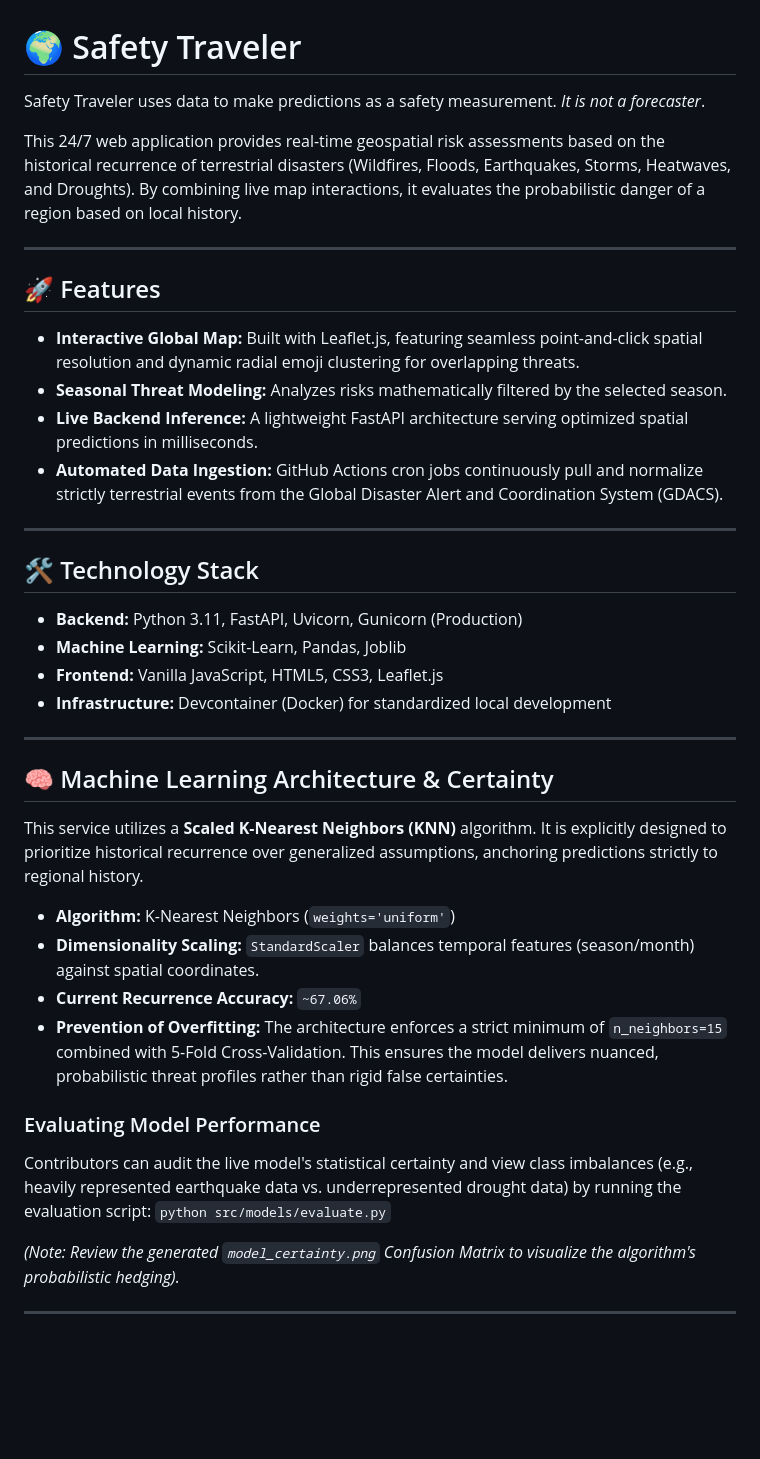
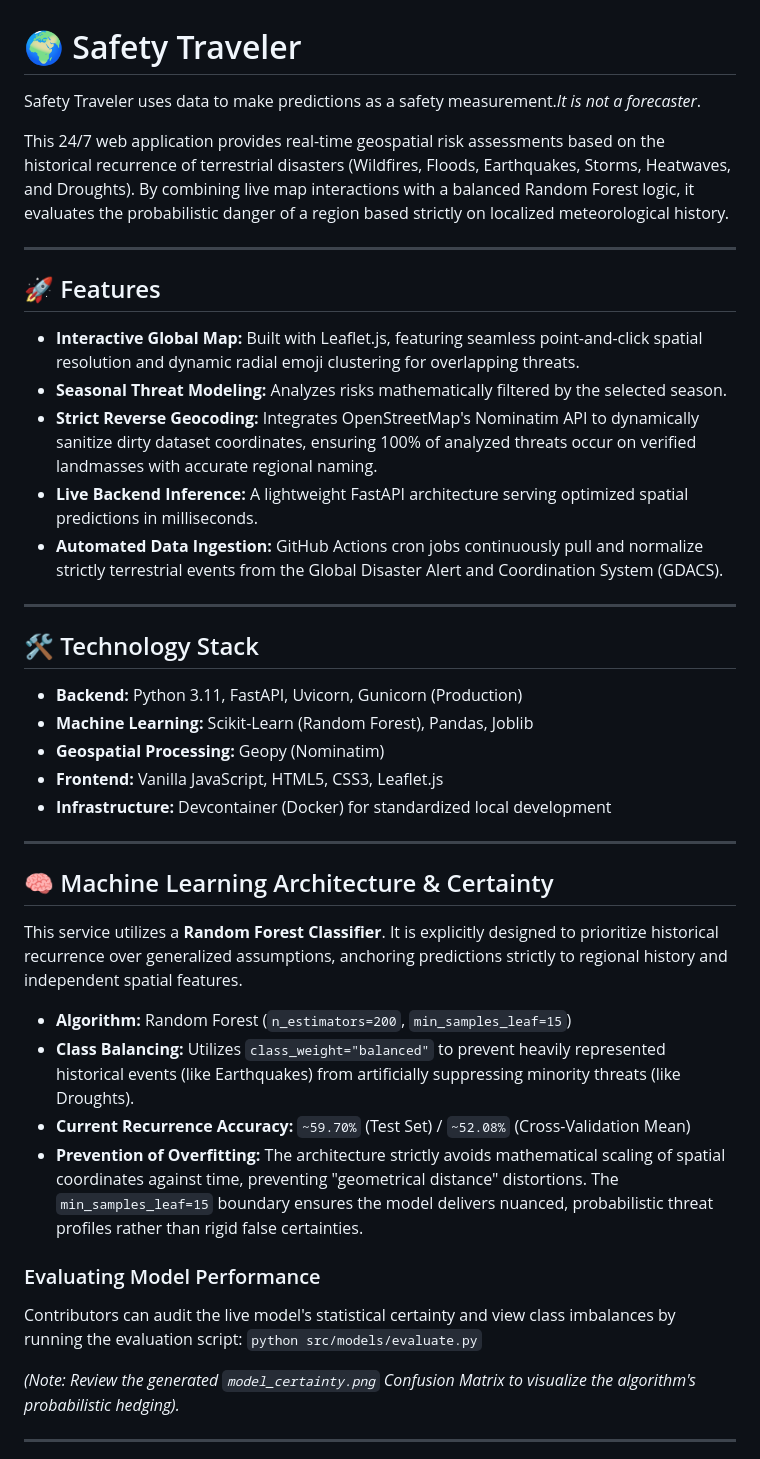
Before and after one commit to PelagiaGk/safety-traveler, a Markdown page: README.md, the part around one of its changes. GitHub-like rendering; blank space fills up the shorter version.

```diff
--- a/README.md
+++ b/README.md
@@ -1,14 +1,15 @@
 # 🌍 Safety Traveler
 
-Safety Traveler uses data to make predictions as a safety measurement. *It is not a forecaster*.
+Safety Traveler uses data to make predictions as a safety measurement.*It is not a forecaster*.
 
-This 24/7 web application provides real-time geospatial risk assessments based on the historical recurrence of terrestrial disasters (Wildfires, Floods, Earthquakes, Storms, Heatwaves, and Droughts). By combining live map interactions, it evaluates the probabilistic danger of a region based on local history.
+This 24/7 web application provides real-time geospatial risk assessments based on the historical recurrence of terrestrial disasters (Wildfires, Floods, Earthquakes, Storms, Heatwaves, and Droughts). By combining live map interactions with a balanced Random Forest logic, it evaluates the probabilistic danger of a region based strictly on localized meteorological history.
 
 ---
 
 ## 🚀 Features
 *   **Interactive Global Map:** Built with Leaflet.js, featuring seamless point-and-click spatial resolution and dynamic radial emoji clustering for overlapping threats.
 *   **Seasonal Threat Modeling:** Analyzes risks mathematically filtered by the selected season.
+*   **Strict Reverse Geocoding:** Integrates OpenStreetMap's Nominatim API to dynamically sanitize dirty dataset coordinates, ensuring 100% of analyzed threats occur on verified landmasses with accurate regional naming.
 *   **Live Backend Inference:** A lightweight FastAPI architecture serving optimized spatial predictions in milliseconds.
 *   **Automated Data Ingestion:** GitHub Actions cron jobs continuously pull and normalize strictly terrestrial events from the Global Disaster Alert and Coordination System (GDACS).
 
@@ -16,7 +17,8 @@ This 24/7 web application provides real-time geospatial risk assessments based o
 
 ## 🛠️ Technology Stack
 *   **Backend:** Python 3.11, FastAPI, Uvicorn, Gunicorn (Production)
-*   **Machine Learning:** Scikit-Learn, Pandas, Joblib
+*   **Machine Learning:** Scikit-Learn (Random Forest), Pandas, Joblib
+*   **Geospatial Processing:** Geopy (Nominatim)
 *   **Frontend:** Vanilla JavaScript, HTML5, CSS3, Leaflet.js
 *   **Infrastructure:** Devcontainer (Docker) for standardized local development
 
@@ -24,15 +26,15 @@ This 24/7 web application provides real-time geospatial risk assessments based o
 
 ## 🧠 Machine Learning Architecture & Certainty
 
-This service utilizes a **Scaled K-Nearest Neighbors (KNN)** algorithm. It is explicitly designed to prioritize historical recurrence over generalized assumptions, anchoring predictions strictly to regional history.
+This service utilizes a **Random Forest Classifier**. It is explicitly designed to prioritize historical recurrence over generalized assumptions, anchoring predictions strictly to regional history and independent spatial features.
 
-*   **Algorithm:** K-Nearest Neighbors (`weights='uniform'`)
-*   **Dimensionality Scaling:** `StandardScaler` balances temporal features (season/month) against spatial coordinates.
-*   **Current Recurrence Accuracy:** `~67.06%`
-*   **Prevention of Overfitting:** The architecture enforces a strict minimum of `n_neighbors=15` combined with 5-Fold Cross-Validation. This ensures the model delivers nuanced, probabilistic threat profiles rather than rigid false certainties.
+*   **Algorithm:** Random Forest (`n_estimators=200`, `min_samples_leaf=15`)
+*   **Class Balancing:** Utilizes `class_weight="balanced"` to prevent heavily represented historical events (like Earthquakes) from artificially suppressing minority threats (like Droughts).
+*   **Current Recurrence Accuracy:** `~59.70%` (Test Set) / `~52.08%` (Cross-Validation Mean)
+*   **Prevention of Overfitting:** The architecture strictly avoids mathematical scaling of spatial coordinates against time, preventing "geometrical distance" distortions. The `min_samples_leaf=15` boundary ensures the model delivers nuanced, probabilistic threat profiles rather than rigid false certainties.
 
 ### Evaluating Model Performance
-Contributors can audit the live model's statistical certainty and view class imbalances (e.g., heavily represented earthquake data vs. underrepresented drought data) by running the evaluation script:
+Contributors can audit the live model's statistical certainty and view class imbalances by running the evaluation script:
 `python src/models/evaluate.py`
 
 *(Note: Review the generated `model_certainty.png` Confusion Matrix to visualize the algorithm's probabilistic hedging).*
```
Also changed, not shown: other parts of README.md (+0 -16 lines).
